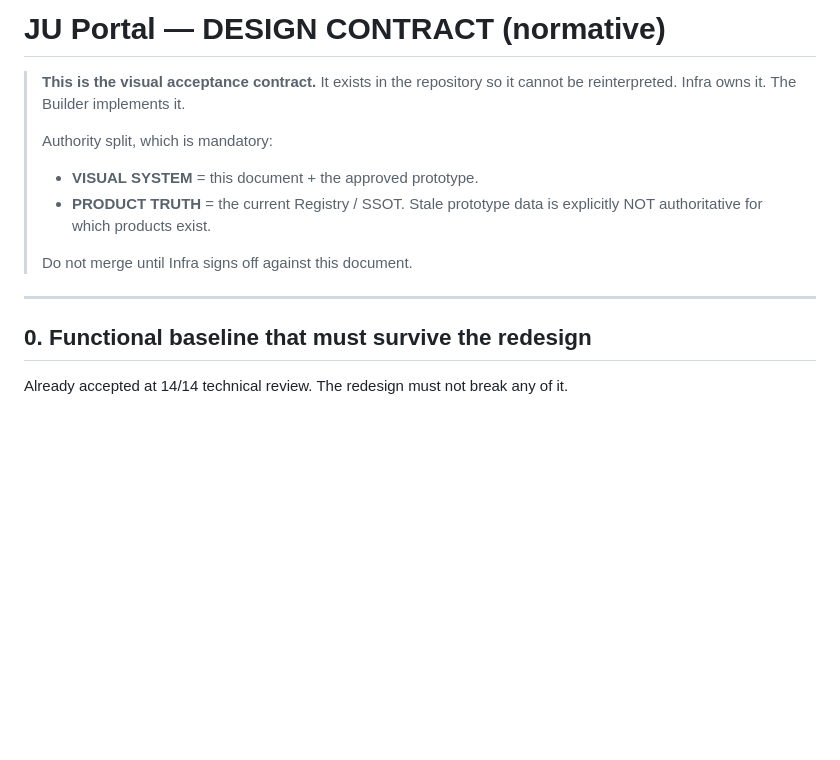
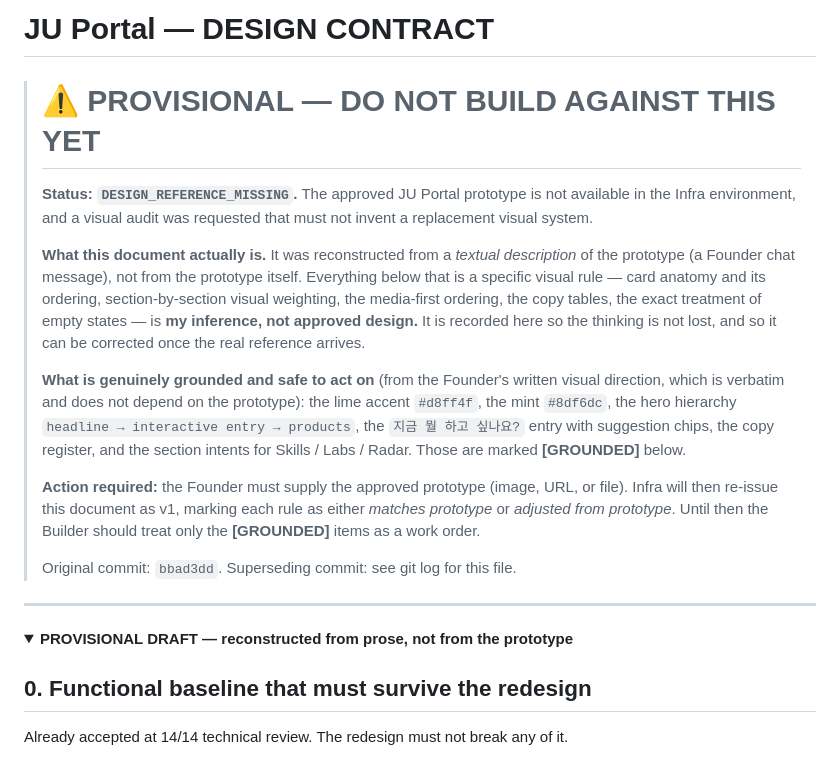
Before and after one commit to ju0o/ju-portal, a Markdown page: docs/DESIGN_CONTRACT.md, the part around one of its changes. Rendered like a GitHub page; folded sections open; blank space fills up the shorter version.

Commit message:
docs(design): mark DESIGN_CONTRACT.md PROVISIONAL / DESIGN_REFERENCE_MISSING. The approved prototype is not available in the Infra environment, and the previous revision of this file was reconstructed from a prose description rather than the reference - which is exactly the invented visual system the audit brief forbids. Specific visual rules are retained as draft, explicitly marked as inference. Only items grounded in the Founder written visual direction are actionable. Builder: do not build against this until Infra re-issues v1 from the real prototype

```diff
--- a/docs/DESIGN_CONTRACT.md
+++ b/docs/DESIGN_CONTRACT.md
@@ -1,16 +1,37 @@
-# JU Portal — DESIGN CONTRACT (normative)
+# JU Portal — DESIGN CONTRACT
 
-> **This is the visual acceptance contract.** It exists in the repository so it
-> cannot be reinterpreted. Infra owns it. The Builder implements it.
+> # ⚠ PROVISIONAL — DO NOT BUILD AGAINST THIS YET
 >
-> Authority split, which is mandatory:
-> - **VISUAL SYSTEM** = this document + the approved prototype.
-> - **PRODUCT TRUTH** = the current Registry / SSOT. Stale prototype data is
->   explicitly NOT authoritative for which products exist.
+> **Status: `DESIGN_REFERENCE_MISSING`.** The approved JU Portal prototype is not
+> available in the Infra environment, and a visual audit was requested that must not
+> invent a replacement visual system.
 >
-> Do not merge until Infra signs off against this document.
+> **What this document actually is.** It was reconstructed from a *textual
+> description* of the prototype (a Founder chat message), not from the prototype
+> itself. Everything below that is a specific visual rule — card anatomy and its
+> ordering, section-by-section visual weighting, the media-first ordering, the
+> copy tables, the exact treatment of empty states — is **my inference, not approved
+> design.** It is recorded here so the thinking is not lost, and so it can be
+> corrected once the real reference arrives.
+>
+> **What is genuinely grounded and safe to act on** (from the Founder's written
+> visual direction, which is verbatim and does not depend on the prototype):
+> the lime accent `#d8ff4f`, the mint `#8df6dc`, the hero hierarchy
+> `headline → interactive entry → products`, the `지금 뭘 하고 싶나요?` entry with
+> suggestion chips, the copy register, and the section intents for Skills / Labs /
+> Radar. Those are marked **[GROUNDED]** below.
+>
+> **Action required:** the Founder must supply the approved prototype (image, URL,
+> or file). Infra will then re-issue this document as v1, marking each rule as
+> either *matches prototype* or *adjusted from prototype*. Until then the Builder
+> should treat only the **[GROUNDED]** items as a work order.
+>
+> Original commit: `bbad3dd`. Superseding commit: see git log for this file.
 
 ---
+
+<details>
+<summary><b>PROVISIONAL DRAFT — reconstructed from prose, not from the prototype</b></summary>
 
 ## 0. Functional baseline that must survive the redesign
 
```
Also changed, not shown: other parts of docs/DESIGN_CONTRACT.md (+4 -0 lines).
